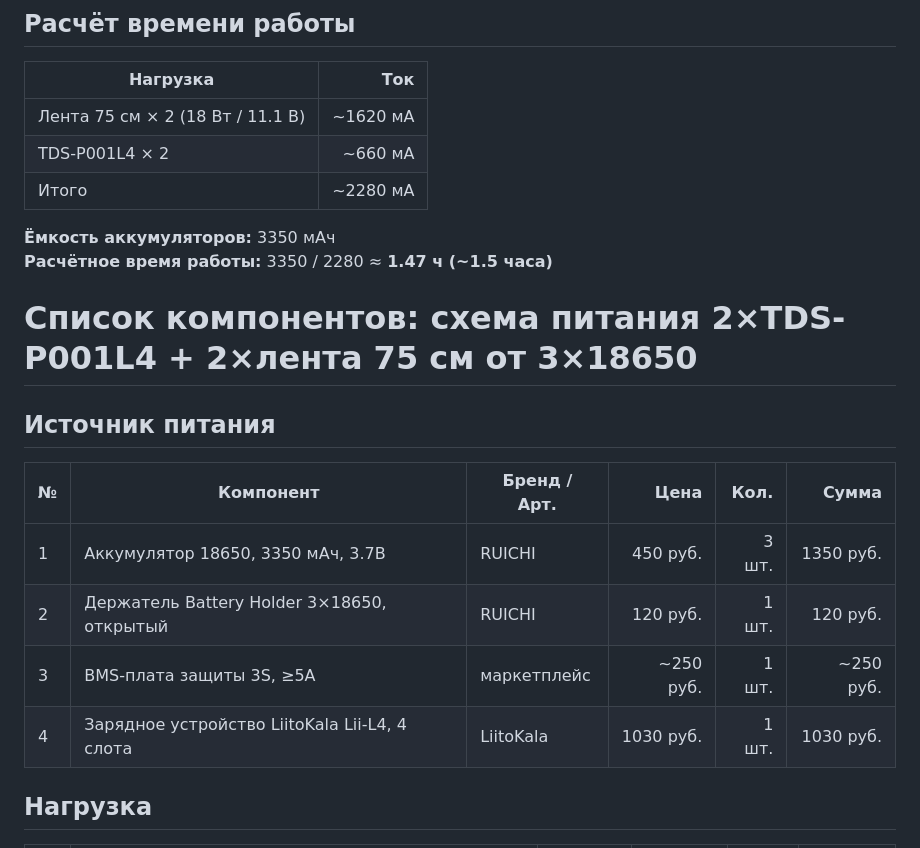
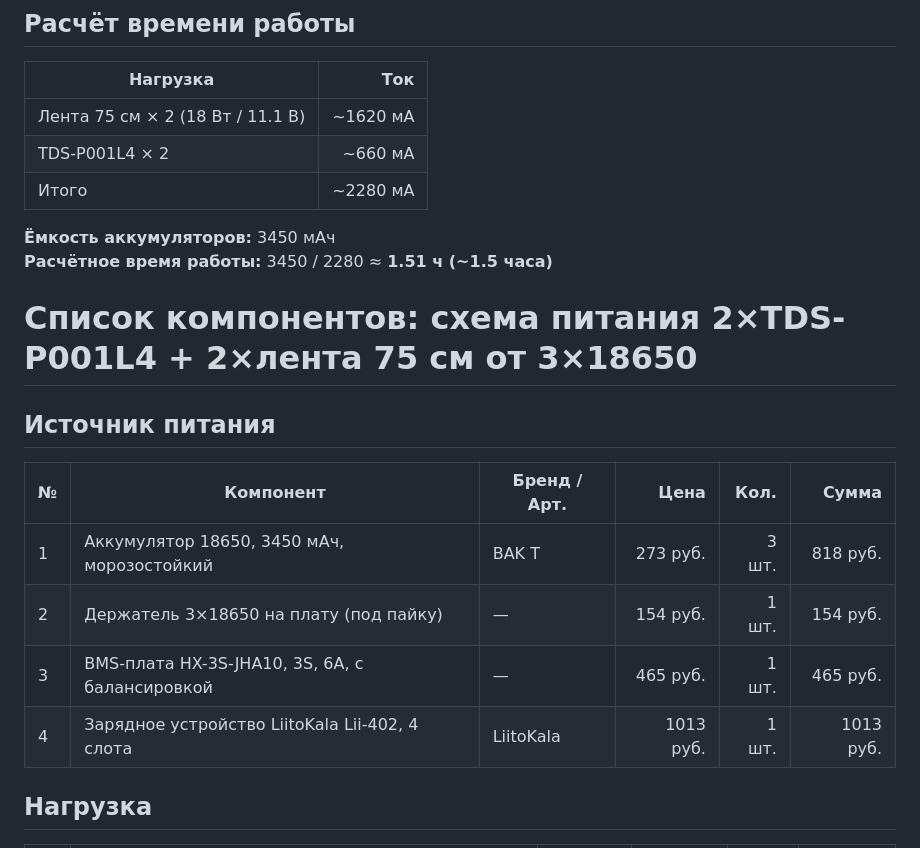
Before and after one commit to mrTelnor/home-page, a Markdown page: Схема для Карины.md, the part around one of its changes. Drawn GitHub-style.

```diff
--- a/Схема для Карины.md
+++ b/Схема для Карины.md
@@ -30,19 +30,19 @@
 | TDS-P001L4 × 2                   |  ~660 мА |
 | Итого                            | ~2280 мА |
 
-**Ёмкость аккумуляторов:** 3350 мАч
-**Расчётное время работы:** 3350 / 2280 ≈ **1.47 ч (~1.5 часа)**
+**Ёмкость аккумуляторов:** 3450 мАч
+**Расчётное время работы:** 3450 / 2280 ≈ **1.51 ч (~1.5 часа)**
 
 # Список компонентов: схема питания 2×TDS-P001L4 + 2×лента 75 см от 3×18650
 
 ## Источник питания
 
-| № | Компонент                                     | Бренд / Арт. | Цена      | Кол.  | Сумма     |
-|---|-----------------------------------------------|--------------|----------:|------:|----------:|
-| 1 | Аккумулятор 18650, 3350 мАч, 3.7В             | RUICHI       |  450 руб. | 3 шт. | 1350 руб. |
-| 2 | Держатель Battery Holder 3×18650, открытый    | RUICHI       |  120 руб. | 1 шт. |  120 руб. |
-| 3 | BMS-плата защиты 3S, ≥5А                      | маркетплейс  | ~250 руб. | 1 шт. | ~250 руб. |
-| 4 | Зарядное устройство LiitoKala Lii-L4, 4 слота | LiitoKala    | 1030 руб. | 1 шт. | 1030 руб. |
+| № | Компонент                                       | Бренд / Арт. | Цена      | Кол.  | Сумма     |
+|---|-------------------------------------------------|--------------|----------:|------:|----------:|
+| 1 | Аккумулятор 18650, 3450 мАч, морозостойкий      | BAK T        |  273 руб. | 3 шт. |  818 руб. |
+| 2 | Держатель 3×18650 на плату (под пайку)          | —            |  154 руб. | 1 шт. |  154 руб. |
+| 3 | BMS-плата HX-3S-JHA10, 3S, 6А, с балансировкой  | —            |  465 руб. | 1 шт. |  465 руб. |
+| 4 | Зарядное устройство LiitoKala Lii-402, 4 слота  | LiitoKala    | 1013 руб. | 1 шт. | 1013 руб. |
 
 ## Нагрузка
 
```
Also changed, not shown: other parts of Схема для Карины.md (+20 -18 lines).
